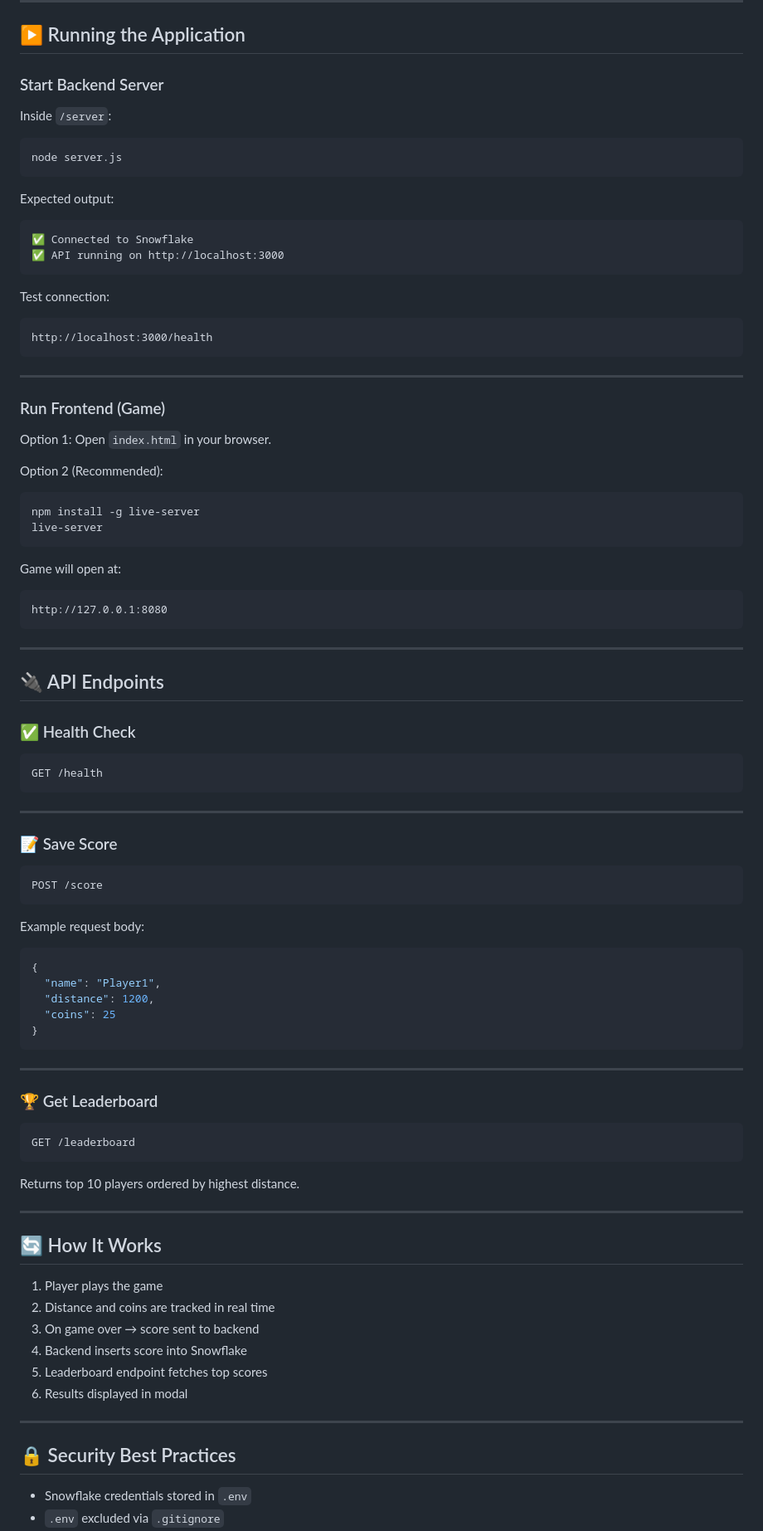
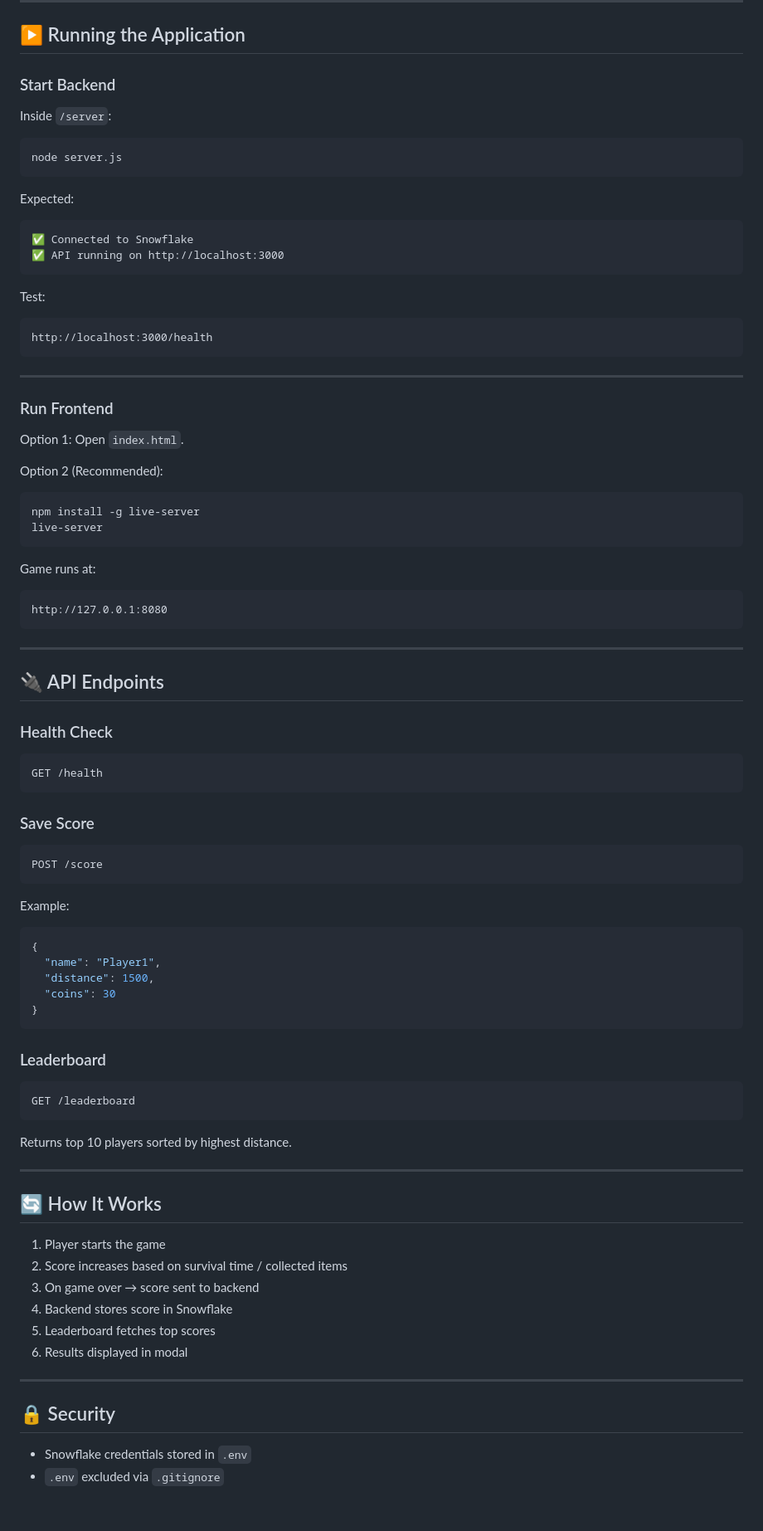
Before and after one commit to nusrat-07/ball-Game, a Markdown page: README.md, the part around one of its changes. Shown at 83% size. Rendered like a GitHub page; blank space fills up the shorter version.

````diff
--- a/README.md
+++ b/README.md
@@ -132,7 +132,7 @@ CREATE OR REPLACE TABLE SCORES (
 
 ## ▶️ Running the Application
 
-### Start Backend Server
+### Start Backend
 
 Inside `/server`:
 
@@ -140,14 +140,14 @@ Inside `/server`:
 node server.js
 ```
 
-Expected output:
+Expected:
 
 ```
 ✅ Connected to Snowflake
 ✅ API running on http://localhost:3000
 ```
 
-Test connection:
+Test:
 
 ```
 http://localhost:3000/health
@@ -155,10 +155,10 @@ http://localhost:3000/health
 
 ---
 
-### Run Frontend (Game)
+### Run Frontend
 
 Option 1:
-Open `index.html` in your browser.
+Open `index.html`.
 
 Option 2 (Recommended):
 
@@ -167,7 +167,7 @@ npm install -g live-server
 live-server
 ```
 
-Game will open at:
+Game runs at:
 
 ```
 http://127.0.0.1:8080
@@ -177,51 +177,47 @@ http://127.0.0.1:8080
 
 ## 🔌 API Endpoints
 
-### ✅ Health Check
+### Health Check
 ```
 GET /health
 ```
 
----
-
-### 📝 Save Score
+### Save Score
 ```
 POST /score
 ```
 
-Example request body:
+Example:
 
 ```json
 {
   "name": "Player1",
-  "distance": 1200,
-  "coins": 25
+  "distance": 1500,
+  "coins": 30
 }
 ```
 
----
-
-### 🏆 Get Leaderboard
+### Leaderboard
 ```
 GET /leaderboard
 ```
 
-Returns top 10 players ordered by highest distance.
+Returns top 10 players sorted by highest distance.
 
 ---
 
 ## 🔄 How It Works
 
-1. Player plays the game
-2. Distance and coins are tracked in real time
+1. Player starts the game
+2. Score increases based on survival time / collected items
 3. On game over → score sent to backend
-4. Backend inserts score into Snowflake
-5. Leaderboard endpoint fetches top scores
+4. Backend stores score in Snowflake
+5. Leaderboard fetches top scores
 6. Results displayed in modal
 
 ---
 
-## 🔒 Security Best Practices
+## 🔒 Security
 
 - Snowflake credentials stored in `.env`
 - `.env` excluded via `.gitignore`
````
Also changed, not shown: other parts of README.md (+21 -52 lines).
